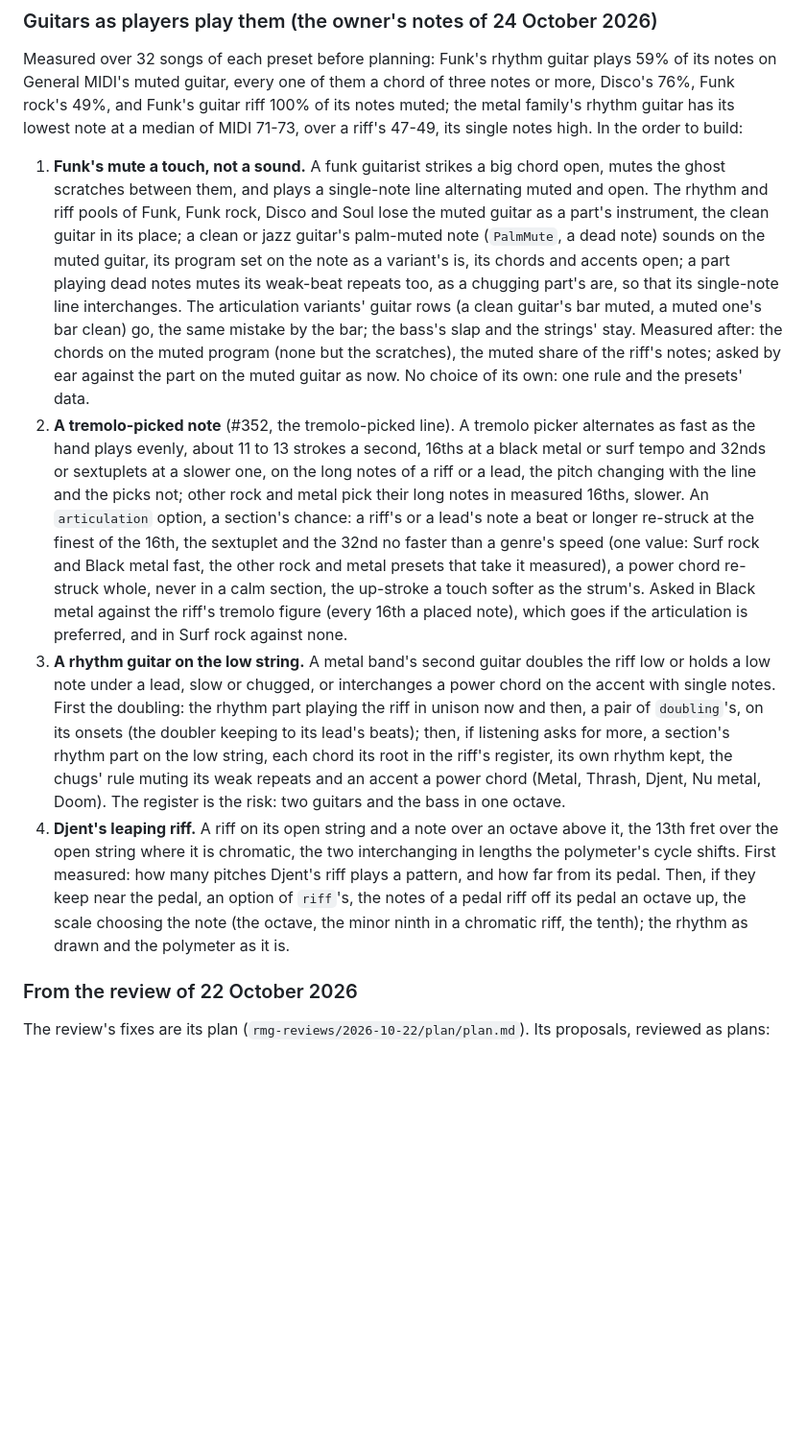
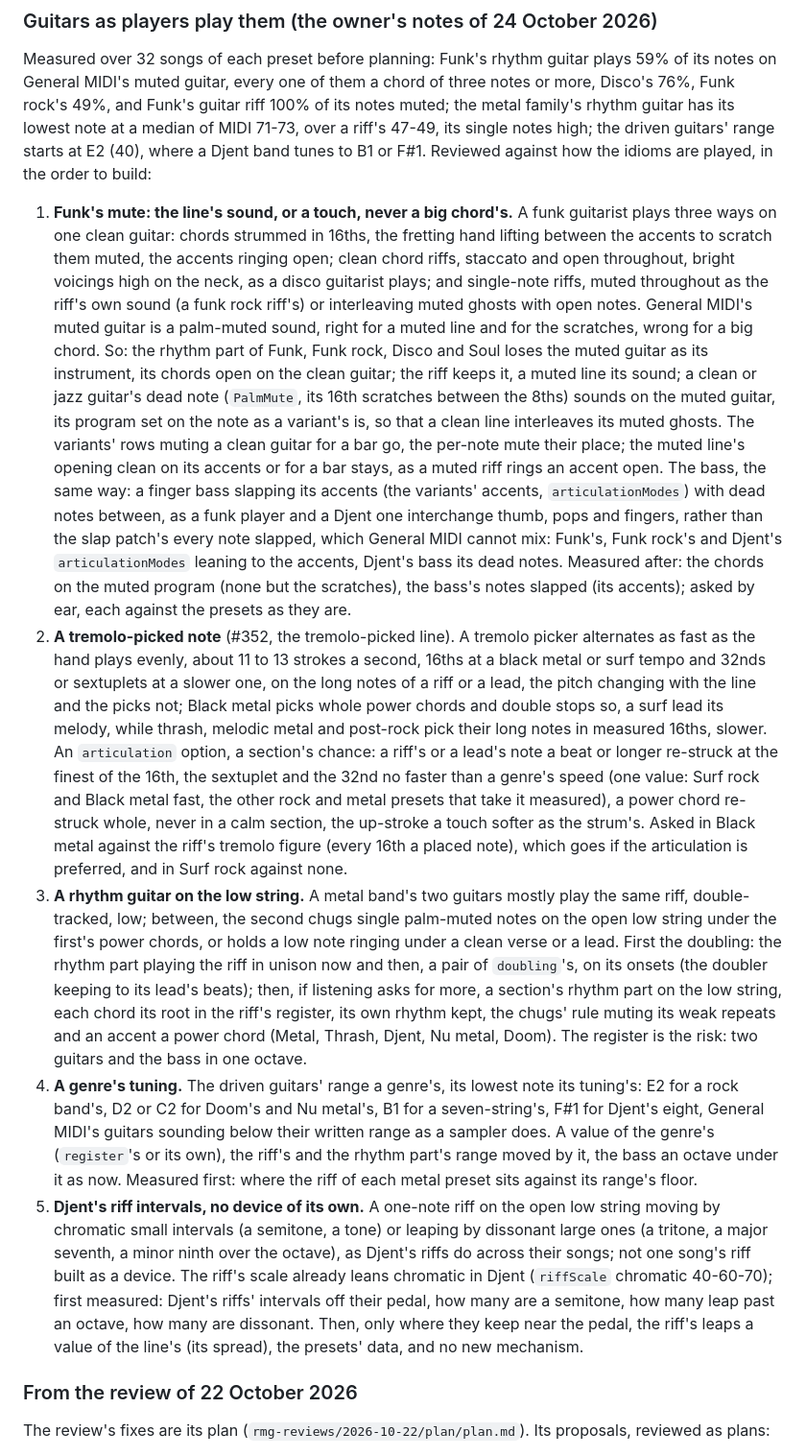
Before and after one commit to Cherepoc/rmg, a Markdown page: ROADMAP.md, the part around the change. Shown at 96% size. Drawn GitHub-style; blank space fills up the shorter version.

Commit message:
ROADMAP: the guitar plan reviewed against how the idioms are played, the owner's corrections in: a muted funk line kept as a riff's sound, clean chord riffs, a funk or Djent bass slapping its accents with ghosts between, a genre's tuning, and Djent's riff intervals measured rather than one song's riff made a device

```diff
--- a/ROADMAP.md
+++ b/ROADMAP.md
@@ -264,37 +264,51 @@ proposed beyond fixes, reviewed as plans, each one mechanism over a case each:
 Measured over 32 songs of each preset before planning: Funk's rhythm guitar plays 59% of its notes on General MIDI's
 muted guitar, every one of them a chord of three notes or more, Disco's 76%, Funk rock's 49%, and Funk's guitar riff
 100% of its notes muted; the metal family's rhythm guitar has its lowest note at a median of MIDI 71-73, over a riff's
-47-49, its single notes high. In the order to build:
+47-49, its single notes high; the driven guitars' range starts at E2 (40), where a Djent band tunes to B1 or F#1.
+Reviewed against how the idioms are played, in the order to build:
 
-1. **Funk's mute a touch, not a sound.** A funk guitarist strikes a big chord open, mutes the ghost scratches between
-   them, and plays a single-note line alternating muted and open. The rhythm and riff pools of Funk, Funk rock, Disco
-   and Soul lose the muted guitar as a part's instrument, the clean guitar in its place; a clean or jazz guitar's
-   palm-muted note (`PalmMute`, a dead note) sounds on the muted guitar, its program set on the note as a variant's is,
-   its chords and accents open; a part playing dead notes mutes its weak-beat repeats too, as a chugging part's are,
-   so that its single-note line interchanges. The articulation variants' guitar rows (a clean guitar's bar muted, a
-   muted one's bar clean) go, the same mistake by the bar; the bass's slap and the strings' stay. Measured after: the
-   chords on the muted program (none but the scratches), the muted share of the riff's notes; asked by ear against the
-   part on the muted guitar as now. No choice of its own: one rule and the presets' data.
+1. **Funk's mute: the line's sound, or a touch, never a big chord's.** A funk guitarist plays three ways on one clean
+   guitar: chords strummed in 16ths, the fretting hand lifting between the accents to scratch them muted, the accents
+   ringing open; clean chord riffs, staccato and open throughout, bright voicings high on the neck, as a disco
+   guitarist plays; and single-note riffs, muted throughout as the riff's own sound (a funk rock riff's) or interleaving
+   muted ghosts with open notes. General MIDI's muted guitar is a palm-muted sound, right for a muted line and for the
+   scratches, wrong for a big chord. So: the rhythm part of Funk, Funk rock, Disco and Soul loses the muted guitar as its
+   instrument, its chords open on the clean guitar; the riff keeps it, a muted line its sound; a clean or jazz guitar's
+   dead note (`PalmMute`, its 16th scratches between the 8ths) sounds on the muted guitar, its program set on the note as a
+   variant's is, so that a clean line interleaves its muted ghosts. The variants' rows muting a clean guitar for a bar go,
+   the per-note mute their place; the muted line's opening clean on its accents or for a bar stays, as a muted riff rings
+   an accent open. The bass, the same way: a finger bass slapping its accents (the variants' accents, `articulationModes`)
+   with dead notes between, as a funk player and a Djent one interchange thumb, pops and fingers, rather than the slap
+   patch's every note slapped, which General MIDI cannot mix: Funk's, Funk rock's and Djent's `articulationModes` leaning to
+   the accents, Djent's bass its dead notes. Measured after: the chords on the muted program (none but the scratches), the
+   bass's notes slapped (its accents); asked by ear, each against the presets as they are.
 2. **A tremolo-picked note** (#352, the tremolo-picked line). A tremolo picker alternates as fast as the hand plays
-   evenly, about 11 to 13 strokes a second, 16ths at a black metal or surf tempo and 32nds or sextuplets at a slower
-   one, on the long notes of a riff or a lead, the pitch changing with the line and the picks not; other rock and metal
-   pick their long notes in measured 16ths, slower. An `articulation` option, a section's chance: a riff's or a lead's
-   note a beat or longer re-struck at the finest of the 16th, the sextuplet and the 32nd no faster than a genre's
-   speed (one value: Surf rock and Black metal fast, the other rock and metal presets that take it measured), a
-   power chord re-struck whole, never in a calm section, the up-stroke a touch softer as the strum's. Asked in Black
-   metal against the riff's tremolo figure (every 16th a placed note), which goes if the articulation is preferred, and
-   in Surf rock against none.
-3. **A rhythm guitar on the low string.** A metal band's second guitar doubles the riff low or holds a low note under
-   a lead, slow or chugged, or interchanges a power chord on the accent with single notes. First the doubling: the
-   rhythm part playing the riff in unison now and then, a pair of `doubling`'s, on its onsets (the doubler keeping to
-   its lead's beats); then, if listening asks for more, a section's rhythm part on the low string, each chord its root
-   in the riff's register, its own rhythm kept, the chugs' rule muting its weak repeats and an accent a power chord
-   (Metal, Thrash, Djent, Nu metal, Doom). The register is the risk: two guitars and the bass in one octave.
-4. **Djent's leaping riff.** A riff on its open string and a note over an octave above it, the 13th fret over the open
-   string where it is chromatic, the two interchanging in lengths the polymeter's cycle shifts. First measured: how many
-   pitches Djent's riff plays a pattern, and how far from its pedal. Then, if they keep near the pedal, an option of
-   `riff`'s, the notes of a pedal riff off its pedal an octave up, the scale choosing the note (the octave, the minor
-   ninth in a chromatic riff, the tenth); the rhythm as drawn and the polymeter as it is.
+   evenly, about 11 to 13 strokes a second, 16ths at a black metal or surf tempo and 32nds or sextuplets at a slower one,
+   on the long notes of a riff or a lead, the pitch changing with the line and the picks not; Black metal picks whole
+   power chords and double stops so, a surf lead its melody, while thrash, melodic metal and post-rock pick their long
+   notes in measured 16ths, slower. An `articulation` option, a section's chance: a riff's or a lead's note a beat or
+   longer re-struck at the finest of the 16th, the sextuplet and the 32nd no faster than a genre's speed (one value:
+   Surf rock and Black metal fast, the other rock and metal presets that take it measured), a power chord re-struck
+   whole, never in a calm section, the up-stroke a touch softer as the strum's. Asked in Black metal against the riff's
+   tremolo figure (every 16th a placed note), which goes if the articulation is preferred, and in Surf rock against none.
+3. **A rhythm guitar on the low string.** A metal band's two guitars mostly play the same riff, double-tracked, low;
+   between, the second chugs single palm-muted notes on the open low string under the first's power chords, or holds a
+   low note ringing under a clean verse or a lead. First the doubling: the rhythm part playing the riff in unison now
+   and then, a pair of `doubling`'s, on its onsets (the doubler keeping to its lead's beats); then, if listening asks for
+   more, a section's rhythm part on the low string, each chord its root in the riff's register, its own rhythm kept, the
+   chugs' rule muting its weak repeats and an accent a power chord (Metal, Thrash, Djent, Nu metal, Doom). The register is
+   the risk: two guitars and the bass in one octave.
+4. **A genre's tuning.** The driven guitars' range a genre's, its lowest note its tuning's: E2 for a rock band's, D2 or
+   C2 for Doom's and Nu metal's, B1 for a seven-string's, F#1 for Djent's eight, General MIDI's guitars sounding below
+   their written range as a sampler does. A value of the genre's (`register`'s or its own), the riff's and the rhythm
+   part's range moved by it, the bass an octave under it as now. Measured first: where the riff of each metal preset
+   sits against its range's floor.
+5. **Djent's riff intervals, no device of its own.** A one-note riff on the open low string moving by chromatic small
+   intervals (a semitone, a tone) or leaping by dissonant large ones (a tritone, a major seventh, a minor ninth over the
+   octave), as Djent's riffs do across their songs; not one song's riff built as a device. The riff's scale already
+   leans chromatic in Djent (`riffScale` chromatic 40-60-70); first measured: Djent's riffs' intervals off their pedal, how
+   many are a semitone, how many leap past an octave, how many are dissonant. Then, only where they keep near the pedal,
+   the riff's leaps a value of the line's (its spread), the presets' data, and no new mechanism.
 
 ### From the review of 22 October 2026
 
```
